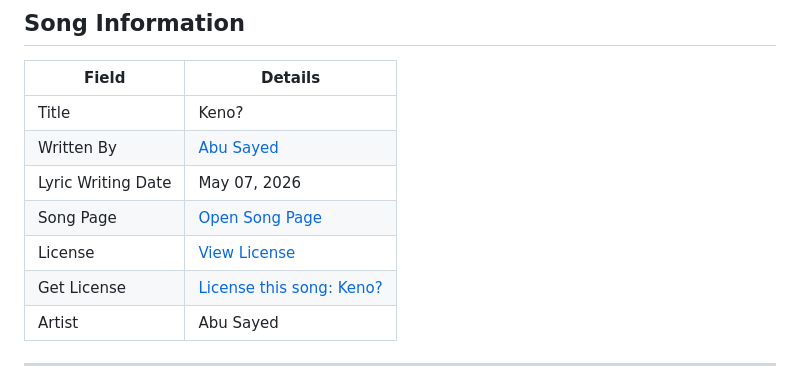
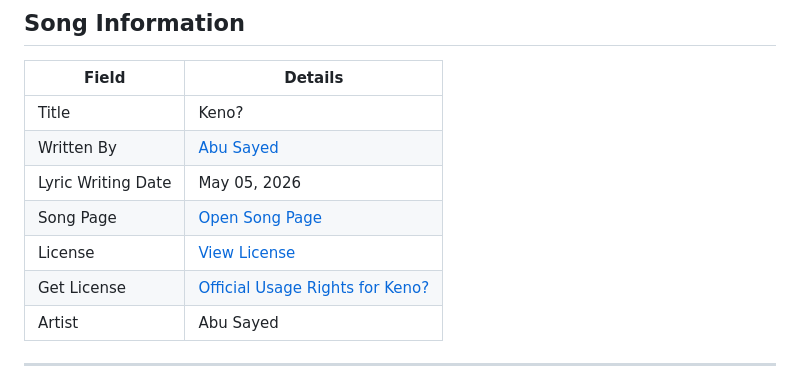
Before and after one commit to ImAbuSayed/keno, a Markdown page: README.md, the part around the change. GitHub-like rendering.

Commit message:
docs: update public README

```diff
--- a/README.md
+++ b/README.md
@@ -10,10 +10,10 @@
 |-------|---------|
 | Title | Keno? |
 | Written By | [Abu Sayed](https://abusayed.com.bd/) |
-| Lyric Writing Date | May 07, 2026 |
+| Lyric Writing Date | May 05, 2026 |
 | Song Page | [Open Song Page](https://imabusayed.github.io/keno/) |
 | License | [View License](./LICENSE.md) |
-| Get License | [License this song: Keno?](https://music.abusayed.com.bd/Licensing/) |
+| Get License | [Official Usage Rights for Keno?](https://music.abusayed.com.bd/Licensing/) |
 | Artist | Abu Sayed |
 
 ---
```
